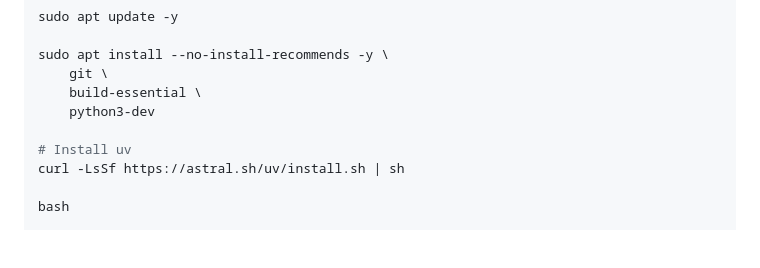
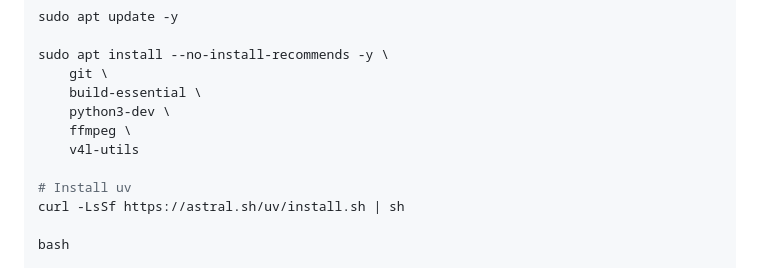
Before and after one commit to mnboos/piki, a Markdown page: README.md, the part around the change. Drawn GitHub-style; blank space fills up the shorter version.

```diff
--- a/README.md
+++ b/README.md
@@ -98,7 +98,9 @@ sudo apt update -y
 sudo apt install --no-install-recommends -y \
     git \
     build-essential \
-    python3-dev
+    python3-dev \
+    ffmpeg \
+    v4l-utils
 
 # Install uv
 curl -LsSf https://astral.sh/uv/install.sh | sh
```
